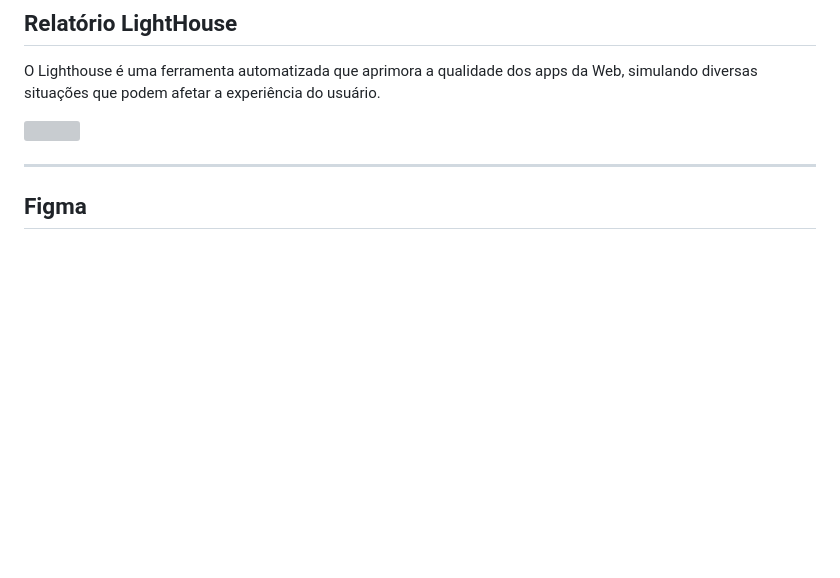
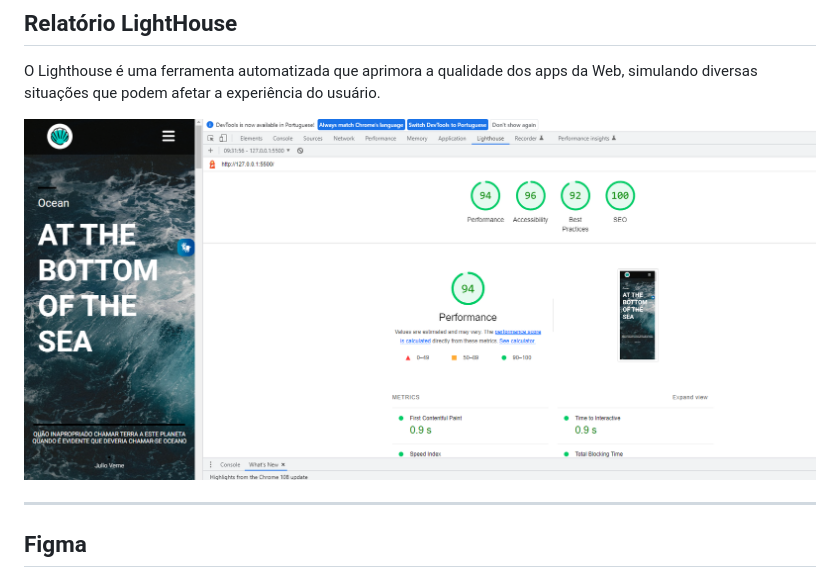
Before and after one commit to camilapinh3iro/one_page, a Markdown page: README.md, the part around the change. Rendered like a GitHub page; pictures changed too: img/captura-tela-light.png (added); blank space fills up the shorter version; grey boxes are pictures that could not be loaded.

```diff
--- a/README.md
+++ b/README.md
@@ -30,7 +30,7 @@ O VLibras é um conjunto de ferramentas gratuitas e de código aberto que traduz
 ## Relatório LightHouse
 O Lighthouse é uma ferramenta automatizada que aprimora a qualidade dos apps da Web, simulando diversas situações que podem afetar a experiência do usuário.
 
-![](./img/captura-tela.png)
+![](./img/captura-tela-light.png)
 
 ---
 ## Figma
```
Also changed, not shown: 4 other files.
